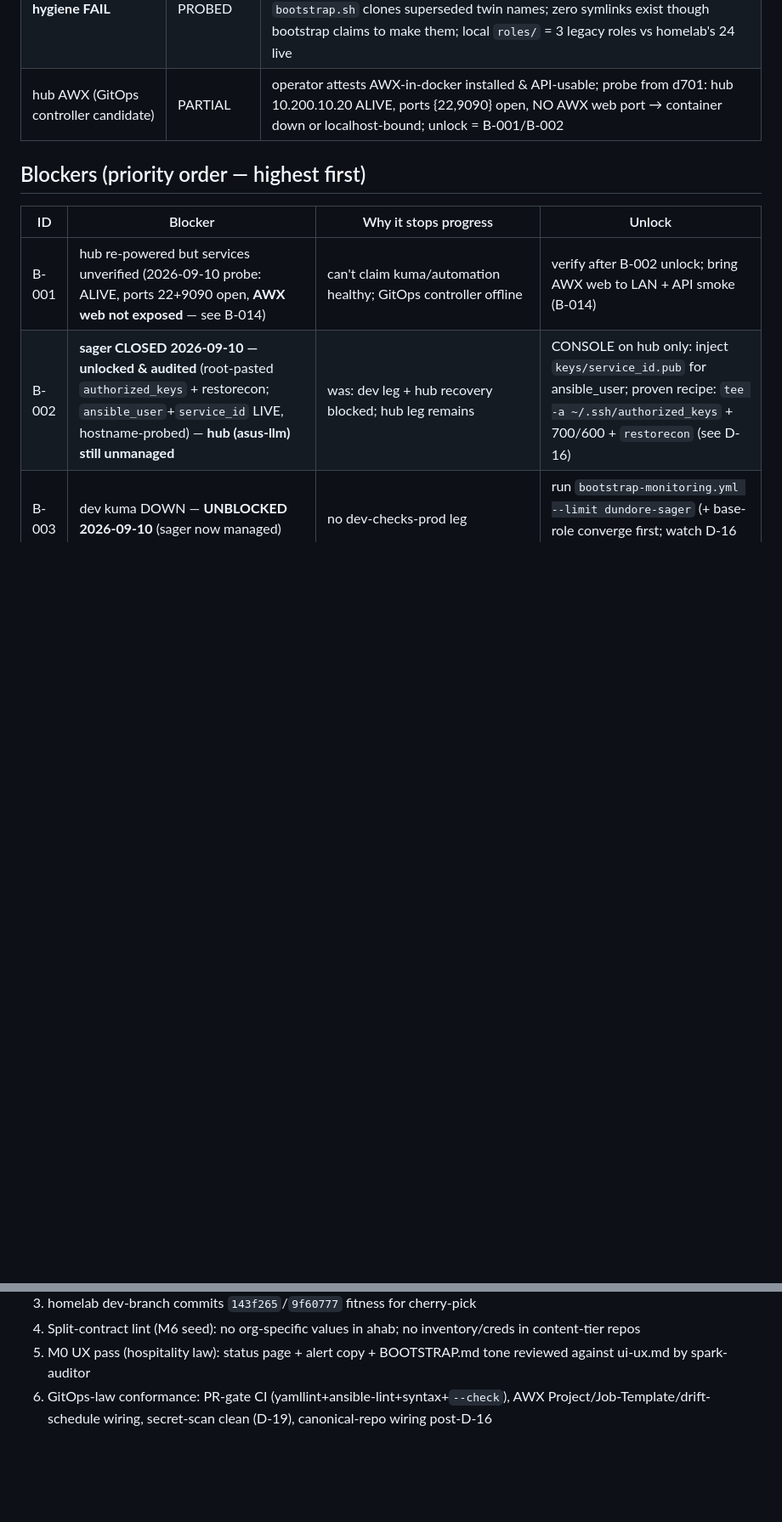
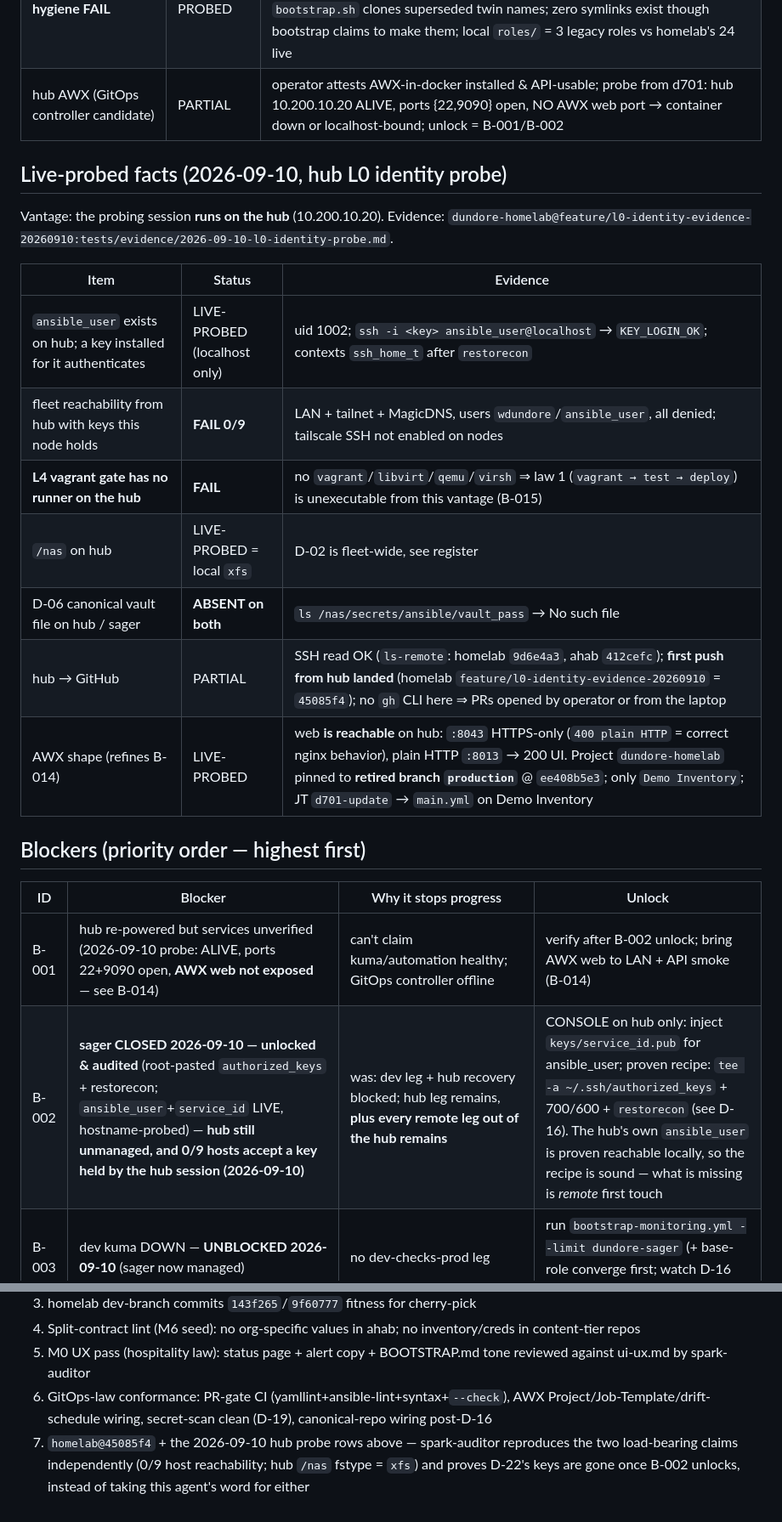
Before and after one commit to waltdundore/ahab, a Markdown page: BLUEPRINT.md, 2 parts joined by grey strips. Shown at 85% size. Drawn GitHub-style; blank space fills up the shorter version.

```diff
--- a/BLUEPRINT.md
+++ b/BLUEPRINT.md
@@ -239,12 +241,27 @@ clean-slate proving ground; dundore-dnscontrol is the L3 proving ground.
 | **ahab working-tree hygiene FAIL** | LIVE-PROBED | 9 Makefile variants committed (incl. `backup-broken`, `bak2`, `original`, `~HEAD` fossil in ahab-inventory); two divergent `ABOUT.md` copies; `.gitmodules` (modules→ahab-modules, config-roles→ahab-config) never initialized locally; `bootstrap.sh` clones superseded twin names; zero symlinks exist though bootstrap claims to make them; local `roles/` = 3 legacy roles vs homelab's 24 live |
 | hub AWX (GitOps controller candidate) | PARTIAL | operator attests AWX-in-docker installed & API-usable; probe from d701: hub 10.200.10.20 ALIVE, ports {22,9090} open, NO AWX web port → container down or localhost-bound; unlock = B-001/B-002 |
 
+## Live-probed facts (2026-09-10, hub L0 identity probe)
+
+Vantage: the probing session **runs on the hub** (10.200.10.20). Evidence:
+`dundore-homelab@feature/l0-identity-evidence-20260910:tests/evidence/2026-09-10-l0-identity-probe.md`.
+
+| Item | Status | Evidence |
+|---|---|---|
+| `ansible_user` exists on hub; a key installed for it authenticates | LIVE-PROBED (localhost only) | uid 1002; `ssh -i <key> ansible_user@localhost` → `KEY_LOGIN_OK`; contexts `ssh_home_t` after `restorecon` |
+| fleet reachability from hub with keys this node holds | **FAIL 0/9** | LAN + tailnet + MagicDNS, users `wdundore`/`ansible_user`, all denied; tailscale SSH not enabled on nodes |
+| **L4 vagrant gate has no runner on the hub** | **FAIL** | no `vagrant`/`libvirt`/`qemu`/`virsh` ⇒ law 1 (`vagrant → test → deploy`) is unexecutable from this vantage (B-015) |
+| `/nas` on hub | LIVE-PROBED = local `xfs` | D-02 is fleet-wide, see register |
+| D-06 canonical vault file on hub / sager | **ABSENT on both** | `ls /nas/secrets/ansible/vault_pass` → No such file |
+| hub → GitHub | PARTIAL | SSH read OK (`ls-remote`: homelab `9d6e4a3`, ahab `412cefc`); **first push from hub landed** (homelab `feature/l0-identity-evidence-20260910` = `45085f4`); no `gh` CLI here ⇒ PRs opened by operator or from the laptop |
+| AWX shape (refines B-014) | LIVE-PROBED | web **is reachable** on hub: `:8043` HTTPS-only (`400 plain HTTP` = correct nginx behavior), plain HTTP `:8013` → 200 UI. Project `dundore-homelab` pinned to **retired branch `production`** @ `ee408b5e3`; only `Demo Inventory`; JT `d701-update` → `main.yml` on Demo Inventory |
+
 ## Blockers (priority order — highest first)
 
 | ID | Blocker | Why it stops progress | Unlock |
 |---|---|---|---|
 | B-001 | hub re-powered but services unverified (2026-09-10 probe: ALIVE, ports 22+9090 open, **AWX web not exposed** — see B-014) | can't claim kuma/automation healthy; GitOps controller offline | verify after B-002 unlock; bring AWX web to LAN + API smoke (B-014) |
-| B-002 | **sager CLOSED 2026-09-10 — unlocked & audited** (root-pasted `authorized_keys` + restorecon; `ansible_user`+`service_id` LIVE, hostname-probed) — **hub (asus-llm) still unmanaged** | was: dev leg + hub recovery blocked; hub leg remains | CONSOLE on hub only: inject `keys/service_id.pub` for ansible_user; proven recipe: `tee -a ~/.ssh/authorized_keys` + 700/600 + `restorecon` (see D-16) |
+| B-002 | **sager CLOSED 2026-09-10 — unlocked & audited** (root-pasted `authorized_keys` + restorecon; `ansible_user`+`service_id` LIVE, hostname-probed) — **hub still unmanaged, and 0/9 hosts accept a key held by the hub session (2026-09-10)** | was: dev leg + hub recovery blocked; hub leg remains, **plus every remote leg out of the hub remains** | CONSOLE on hub only: inject `keys/service_id.pub` for ansible_user; proven recipe: `tee -a ~/.ssh/authorized_keys` + 700/600 + `restorecon` (see D-16). The hub's own `ansible_user` is proven reachable locally, so the recipe is sound — what is missing is *remote* first touch |
 | B-003 | dev kuma DOWN — **UNBLOCKED 2026-09-10** (sager now managed) | no dev-checks-prod leg | run `bootstrap-monitoring.yml --limit dundore-sager` (+ base-role converge first; watch D-16 on SELinux) |
 | B-004 | DNS flip unpushed | d701/sager names still resolve pre-flip; convergence unsafe | push from control node (Namecheap IP whitelist) after preview |
 | B-005 | ~~git auth dead on laptop~~ CLOSED 2026-09-10: gh authed as waltdundore (repo+workflow scopes); 5 pushes GREEN from laptop incl. homelab `production`/`development` | was: cannot push any repo incl. aitora | — (if it re-dies: `gh auth status` is the probe) |
@@ -271,3 +290,4 @@ clean-slate proving ground; dundore-dnscontrol is the L3 proving ground.
 4. Split-contract lint (M6 seed): no org-specific values in ahab; no inventory/creds in content-tier repos
 5. M0 UX pass (hospitality law): status page + alert copy + BOOTSTRAP.md tone reviewed against ui-ux.md by spark-auditor
 6. GitOps-law conformance: PR-gate CI (yamllint+ansible-lint+syntax+`--check`), AWX Project/Job-Template/drift-schedule wiring, secret-scan clean (D-19), canonical-repo wiring post-D-16
+7. `homelab@45085f4` + the 2026-09-10 hub probe rows above — spark-auditor reproduces the two load-bearing claims independently (0/9 host reachability; hub `/nas` fstype = `xfs`) and proves D-22's keys are gone once B-002 unlocks, instead of taking this agent's word for either
```
Also changed, not shown: other parts of BLUEPRINT.md (+9 -5 lines).
